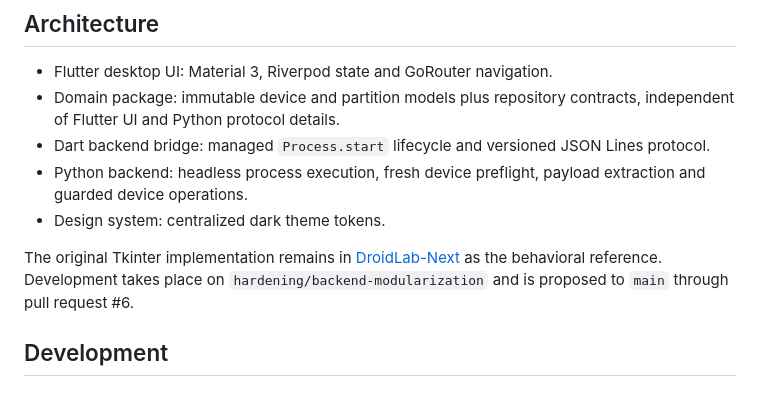
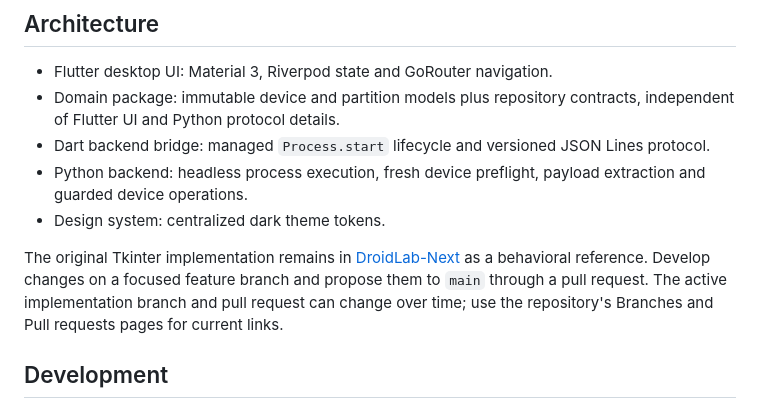
Before and after one commit to augztn/DroidLab-Next, a Markdown page: README.md, the part around the change. GitHub-like rendering.

Commit message:
docs: remove stale branch and pull request references

```diff
--- a/README.md
+++ b/README.md
@@ -10,7 +10,7 @@ DroidLab is a cross-platform desktop engineering workstation for Android device
 - Python backend: headless process execution, fresh device preflight, payload extraction and guarded device operations.
 - Design system: centralized dark theme tokens.
 
-The original Tkinter implementation remains in [DroidLab-Next](https://github.com/augztn/DroidLab-Next) as the behavioral reference. Development takes place on `hardening/backend-modularization` and is proposed to `main` through pull request #6.
+The original Tkinter implementation remains in [DroidLab-Next](https://github.com/augztn/DroidLab-Next) as a behavioral reference. Develop changes on a focused feature branch and propose them to `main` through a pull request. The active implementation branch and pull request can change over time; use the repository's Branches and Pull requests pages for current links.
 
 ## Development
 
```
